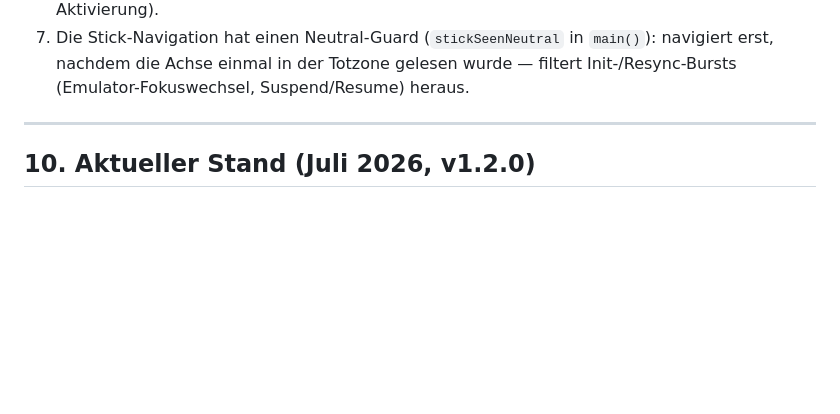
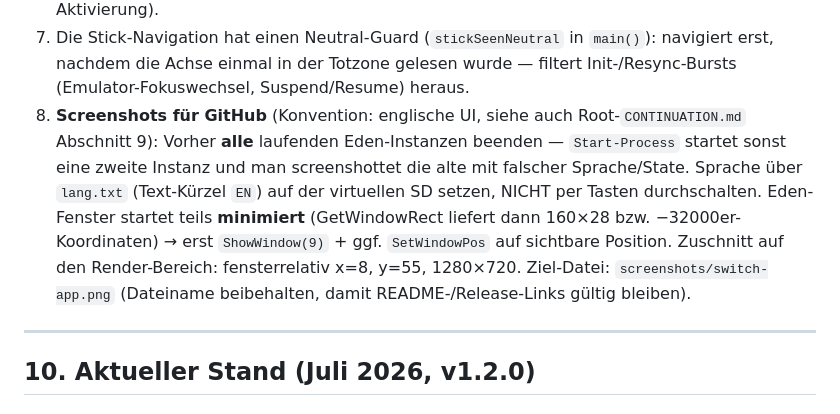
Before and after one commit to DevCatSKZ/Switch-Cheats-Scraper-Downloader, a Markdown page: SwitchCheatsNRO/CONTINUATION.md, the part around the change. GitHub-like rendering; blank space fills up the shorter version.

Commit message:
docs: screenshot conventions for GitHub (English UI, crop, pitfalls)
Co-Authored-By: Claude Fable 5 <noreply@anthropic.com>

```diff
--- a/SwitchCheatsNRO/CONTINUATION.md
+++ b/SwitchCheatsNRO/CONTINUATION.md
@@ -347,6 +347,17 @@ und `lang.txt` korrekt geschrieben.
    `main()`): navigiert erst, nachdem die Achse einmal in der Totzone
    gelesen wurde — filtert Init-/Resync-Bursts (Emulator-Fokuswechsel,
    Suspend/Resume) heraus.
+8. **Screenshots für GitHub** (Konvention: englische UI, siehe auch
+   Root-`CONTINUATION.md` Abschnitt 9): Vorher **alle** laufenden
+   Eden-Instanzen beenden — `Start-Process` startet sonst eine zweite
+   Instanz und man screenshottet die alte mit falscher Sprache/State.
+   Sprache über `lang.txt` (Text-Kürzel `EN`) auf der virtuellen SD setzen,
+   NICHT per Tasten durchschalten. Eden-Fenster startet teils **minimiert**
+   (GetWindowRect liefert dann 160×28 bzw. −32000er-Koordinaten) →
+   erst `ShowWindow(9)` + ggf. `SetWindowPos` auf sichtbare Position.
+   Zuschnitt auf den Render-Bereich: fensterrelativ x=8, y=55, 1280×720.
+   Ziel-Datei: `screenshots/switch-app.png` (Dateiname beibehalten, damit
+   README-/Release-Links gültig bleiben).
 
 ---
 
```
